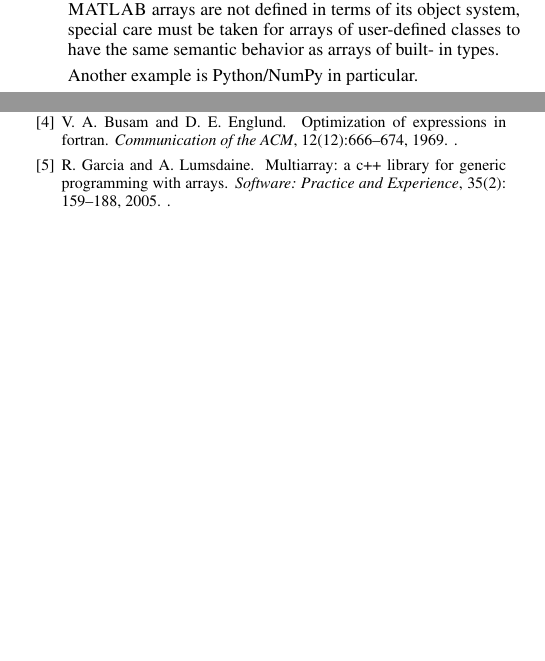
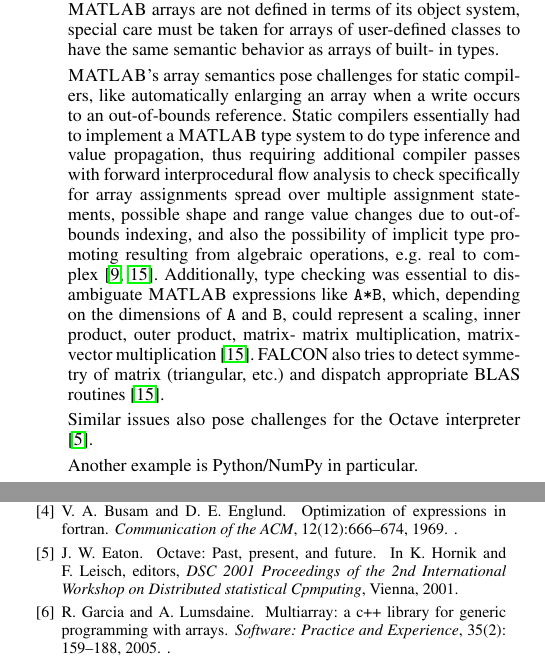
Before and after one commit to jiahao/julia-paper-arrays, a LaTeX paper (main.tex, which reads refs.bib): two parts of the columns of pages 2 and 4 of 5, joined at a grey line, cut so that both start at the same text, the shorter picture padded with empty space. Compiled offline with pdfLaTeX; a missing font is replaced by an installed copy or a similar font.

Commit message:
Add Matlab static compilers: FALCON, Mc2for, and Octave

```diff
--- a/main.tex
+++ b/main.tex
@@ -306,6 +305,26 @@
 in types.
 
 % Jeff calls this "just overloading".
+
+\MATLAB's array semantics pose challenges for static compilers, like
+automatically enlarging an array when a write occurs to an out-of-bounds
+reference. Static compilers essentially had to implement a \MATLAB{} type
+system to do type inference and value propagation, thus requiring additional
+compiler passes with forward interprocedural ﬂow analysis to check
+specifically for array assignments spread over multiple assignment
+statements, possible shape and range value changes due to out-of-bounds
+indexing, and also the possibility of implicit type promoting resulting from
+algebraic operations, e.g. real to complex \cite{Rose:1999tt, Li:2013mf}.
+Additionally, type checking was essential to disambiguate \MATLAB{}
+expressions like \code{A*B}, which, depending on the dimensions of \code{A} and
+\code{B}, could represent a scaling, inner product, outer product, matrix-
+matrix multiplication, matrix-vector multiplication \cite{Rose:1999tt}. FALCON
+also tries to detect symmetry of matrix (triangular, etc.) and dispatch
+appropriate BLAS routines \cite{Rose:1999tt}.
+
+%TODO It's not clear if the matrix symmetry detection is a static analysis or not.
+
+ Similar issues also pose challenges for the Octave interpreter \cite{Eaton:2001op}.
 
 %XXX \Mathematica{}
 %interprets nested lists of depth $n$ as rank-$n$ multidimensionary arrays
--- a/refs.bib
+++ b/refs.bib
@@ -2,9 +2,19 @@
 %% http://bibdesk.sourceforge.net/
 
 
-%% Created for Jiahao Chen at 2014-03-29 17:20:32 -0400
+%% Created for Jiahao Chen at 2014-03-30 03:00:40 -0400
 
 
 %% Saved with string encoding Unicode (UTF-8)
 
 
+
+@inproceedings{Eaton:2001op,
+	Address = {Vienna},
+	Author = {John W Eaton},
+	Booktitle = {DSC 2001 Proceedings of the 2nd International Workshop on Distributed statistical Cpmputing},
+	Date-Added = {2014-03-30 06:43:14 +0000},
+	Date-Modified = {2014-03-30 06:45:07 +0000},
+	Editor = {K Hornik and F Leisch},
+	Title = {Octave: Past, Present, and Future},
+	Year = {2001}}
```
Also changed, not shown: main.tex (31 more changed lines), refs.bib (12 more changed lines).
